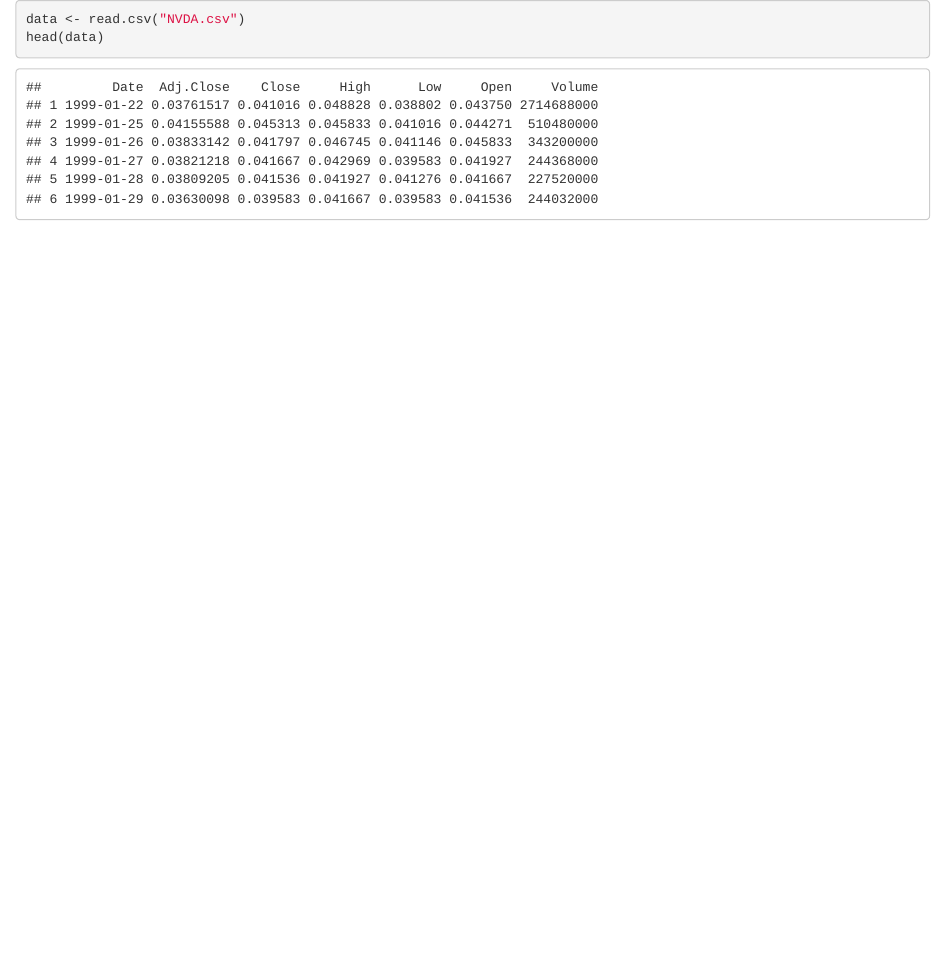
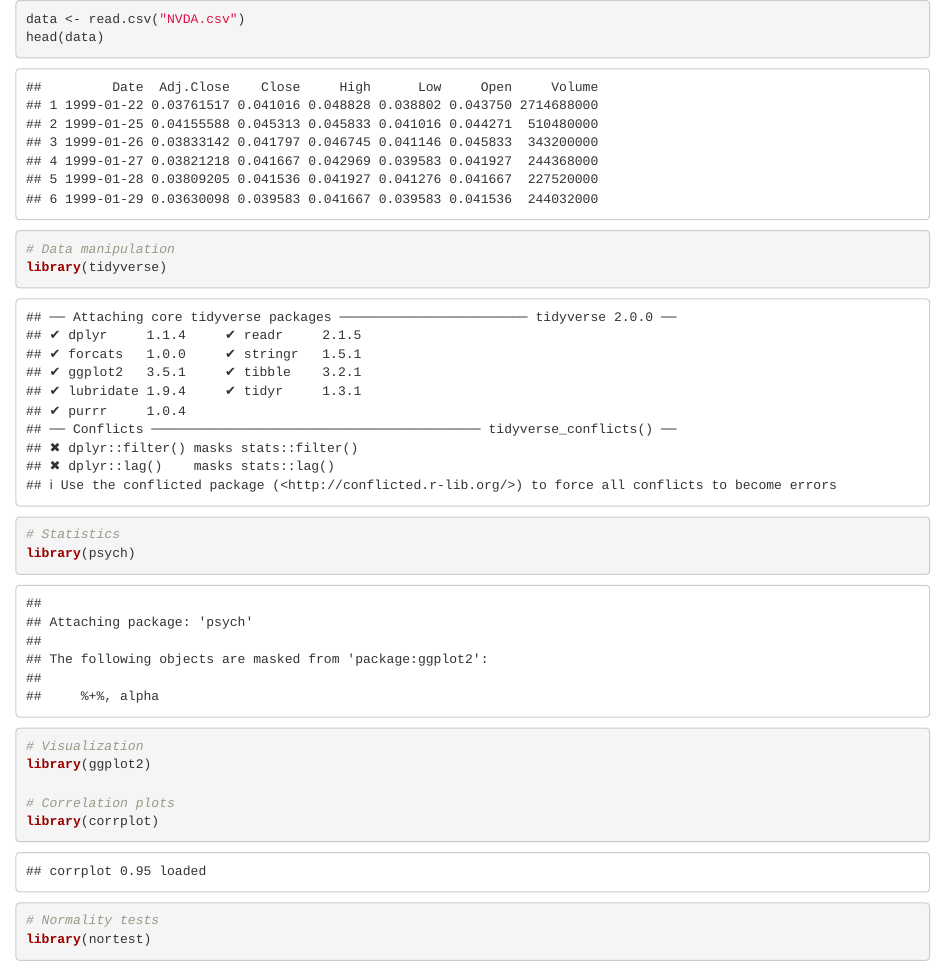
Before and after one commit to Karlacaze/Statistical-Modeling-NVIDIA, an R Markdown document (StadisticalModeling.RMD): the page in a window 1100 px wide, from its top. Rendered offline with R 4.5, knitr and Pandoc, with nearby package versions.

Commit message:
Import libraries

````diff
--- a/StadisticalModeling.RMD
+++ b/StadisticalModeling.RMD
@@ -4,3 +4,20 @@
 data <- read.csv("NVDA.csv")
 head(data)
 ```
+
+```{r}
+# Data manipulation
+library(tidyverse)
+
+# Statistics
+library(psych)
+
+# Visualization
+library(ggplot2)
+
+# Correlation plots
+library(corrplot)
+
+# Normality tests
+library(nortest)
+```
````
